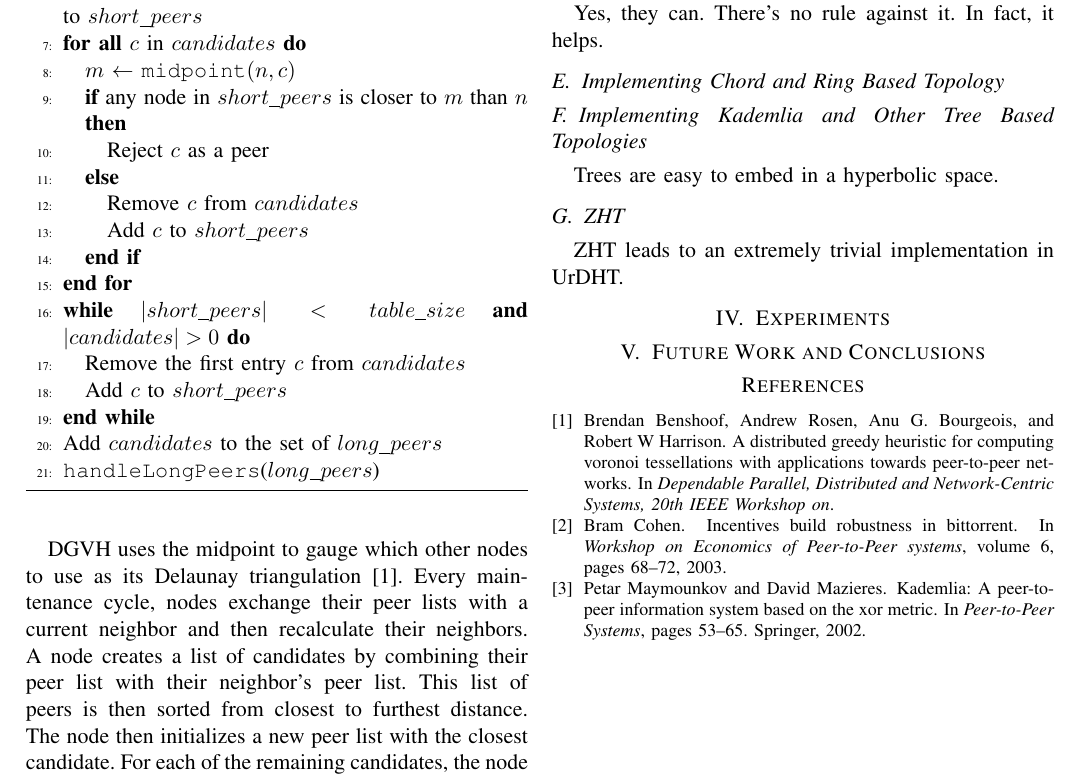
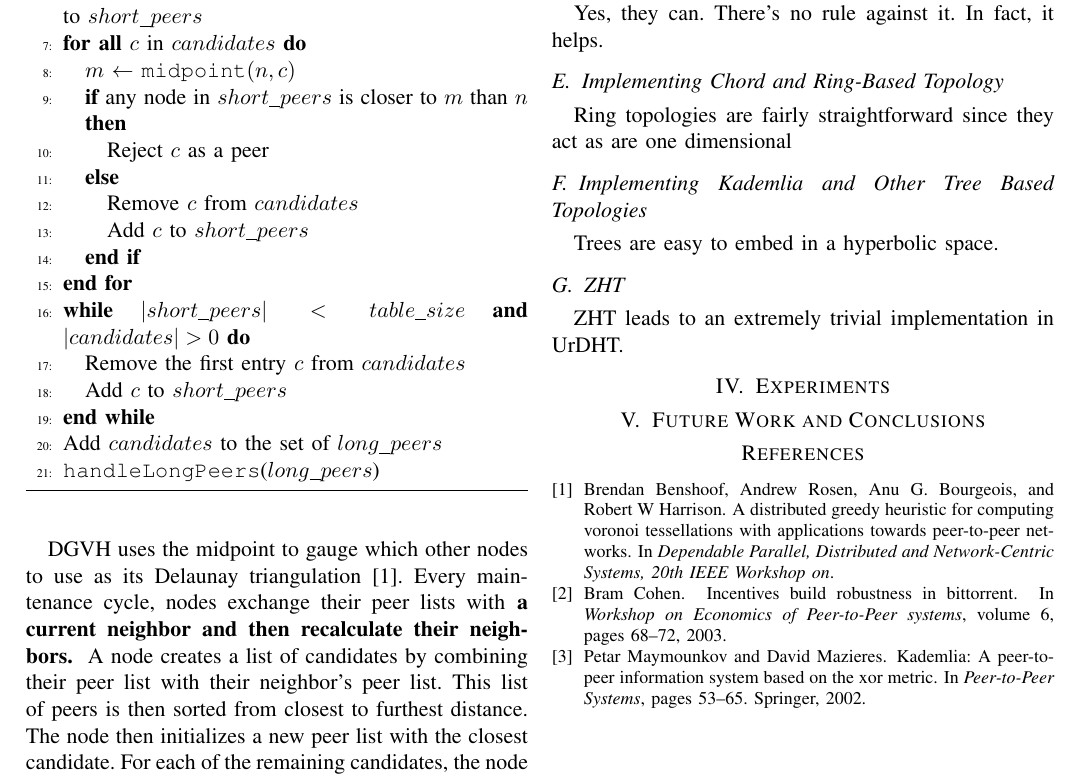
Before and after one commit to UrDHT/DevelopmentPlan, a LaTeX paper (whitepaper.tex): part of page 3 of 3, cut so that both start at the same text. Compiled offline with pdfLaTeX.

Commit message:
Not actual progress

```diff
--- a/whitepaper.tex
+++ b/whitepaper.tex
@@ -218,7 +218,7 @@ We created an algorithm call the Distributed Greedy Voronoi Heuristic (DGVH) \ci
 %TODO IS THIS HOW WE IMPLEMENT IT IN URDHT? DO WE CHOOSE just one peer in gossip?
 %TODO short or all peers
 DGVH uses the midpoint to gauge which other nodes to use as its Delaunay triangulation \cite{dgvh}.
-Every maintenance cycle, nodes exchange their peer lists with a current neighbor and then recalculate their neighbors.
+Every maintenance cycle, nodes exchange their peer lists with\textbf{ a current neighbor and then recalculate their neighbors.  }
 A node creates a list of candidates by combining their peer list with  their neighbor's peer list.
 This list of peers is then sorted from closest to furthest distance.
 The node then initializes a new peer list with the closest candidate.
@@ -250,7 +250,9 @@ Otherwise, the candidate is set aside.
 	There's no rule against it.
 	In fact, it helps.
 
-	\subsection{Implementing Chord and Ring Based Topology}
+	\subsection{Implementing Chord and Ring-Based Topology}
+
+	Ring topologies are fairly straightforward since they act as are one dimensional
 
 
 	\subsection{Implementing Kademlia and Other Tree Based Topologies}
```
Also changed, not shown: whitepaper.tex (2 more changed lines).
